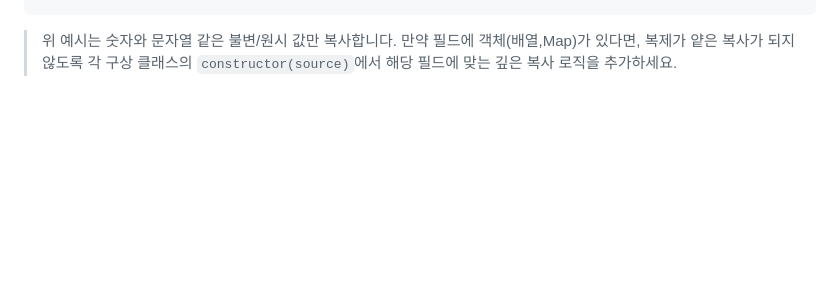
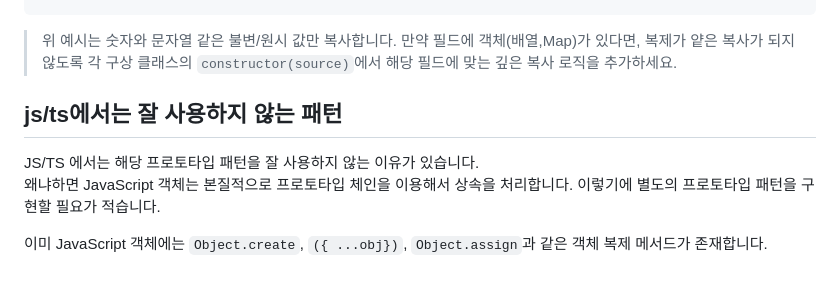
Before and after one commit to HighRol1er/Design-Pattern-Study, a Markdown page: prototype/desc.md, the part around the change. GitHub-like rendering; blank space fills up the shorter version.

````diff
--- a/prototype/desc.md
+++ b/prototype/desc.md
@@ -177,3 +177,10 @@ const copies = app.businessLogic();
 console.log(app.shapes, copies);
 ```
 > 위 예시는 숫자와 문자열 같은 불변/원시 값만 복사합니다. 만약 필드에 객체(배열,Map)가 있다면, 복제가 얕은 복사가 되지 않도록 각 구상 클래스의 `constructor(source)`에서 해당 필드에 맞는 깊은 복사 로직을 추가하세요.
+
+## js/ts에서는 잘 사용하지 않는 패턴
+
+JS/TS 에서는 해당 프로토타입 패턴을 잘 사용하지 않는 이유가 있습니다.<br/>
+왜냐하면 JavaScript 객체는 본질적으로 프로토타입 체인을 이용해서 상속을 처리합니다. 이렇기에 별도의 프로토타입 패턴을 구현할 필요가 적습니다.
+
+이미 JavaScript 객체에는 `Object.create`, `({ ...obj})`, `Object.assign`과 같은 객체 복제 메서드가 존재합니다.
````
